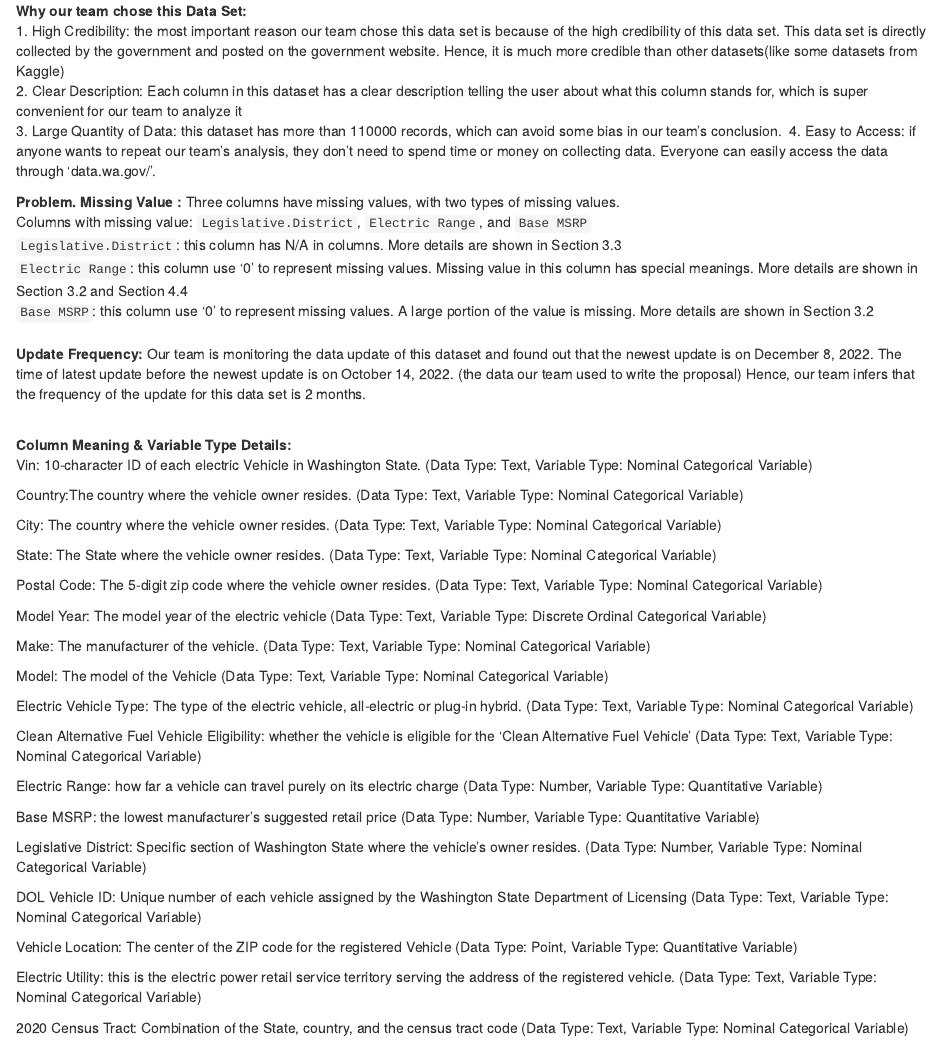
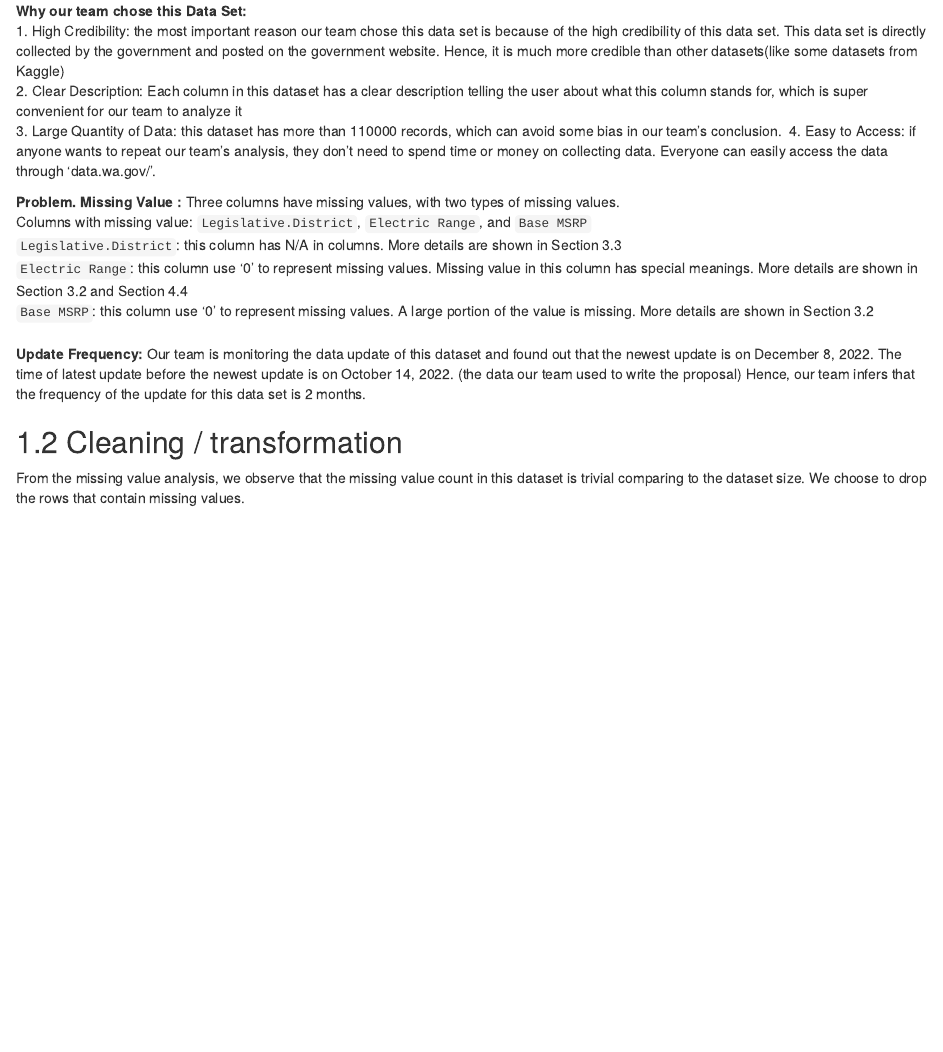
Before and after one commit to Zhongyuan-Ye/Electric-Car-Market-Analysis, an R Markdown document (data.Rmd): the page in a window 1100 px wide, from 400 px down. Rendered offline with R 4.5, knitr and Pandoc, with nearby package versions; drawn as R Markdown's standard HTML page in place of the format the file asks for; some code elsewhere in the file could not run offline.

Commit message:
Add files via upload

```diff
--- a/data.Rmd
+++ b/data.Rmd
@@ -29,42 +29,6 @@ Columns with missing value: `Legislative.District`, `Electric Range`, and `Base
 \
 **Update Frequency: **  Our team is monitoring the data update of this dataset and found out that the newest update is on December 8, 2022. The time of latest update before the newest update is on October 14, 2022. (the data our team used to write the proposal) Hence, our team infers that the frequency of the update for this data set is 2 months.  \
 
-
-\
-**Column Meaning & Variable Type Details: ** \
-Vin: 10-character ID of each electric Vehicle in Washington State. (Data Type: Text, Variable Type: Nominal Categorical Variable)
-
-Country:The country where the vehicle owner resides. (Data Type: Text, Variable Type: Nominal Categorical Variable)
-
-City: The country where the vehicle owner resides. (Data Type: Text, Variable Type: Nominal Categorical Variable)
-
-State: The State where the vehicle owner resides. (Data Type: Text, Variable Type: Nominal Categorical Variable)
-
-Postal Code: The 5-digit zip code where the vehicle owner resides. (Data Type: Text, Variable Type: Nominal Categorical Variable)
-
-Model Year: The model year of the electric vehicle (Data Type: Text, Variable Type: Discrete Ordinal Categorical Variable)
-
-Make: The manufacturer of the vehicle. (Data Type: Text, Variable Type: Nominal Categorical Variable)
-
-Model: The model of the Vehicle (Data Type: Text, Variable Type: Nominal Categorical Variable)
-
-Electric Vehicle Type: The type of the electric vehicle, all-electric or plug-in hybrid. (Data Type: Text, Variable Type: Nominal Categorical Variable)
-
-Clean Alternative Fuel Vehicle Eligibility: whether the vehicle is eligible for the ‘Clean Alternative Fuel Vehicle’ (Data Type: Text, Variable Type: Nominal Categorical Variable)
-
-Electric Range: how far a vehicle can travel purely on its electric charge (Data Type: Number, Variable Type: Quantitative Variable)
-
-Base MSRP: the lowest manufacturer’s suggested retail price (Data Type: Number, Variable Type: Quantitative Variable)
-
-Legislative District: Specific section of Washington State where the vehicle’s owner resides. (Data Type: Number, Variable Type: Nominal Categorical Variable)
-
-DOL Vehicle ID: Unique number of each vehicle assigned by the Washington State Department of Licensing (Data Type: Text, Variable Type: Nominal Categorical Variable)
-
-Vehicle Location: The center of the ZIP code for the registered Vehicle (Data Type: Point, Variable Type: Quantitative Variable)
-
-Electric Utility: this is the electric power retail service territory serving the address of the registered vehicle. (Data Type: Text, Variable Type: Nominal Categorical Variable)
-
-2020 Census Tract: Combination of the State, country, and the census tract code (Data Type: Text, Variable Type: Nominal Categorical Variable)
 
 ## Cleaning / transformation
 
```
